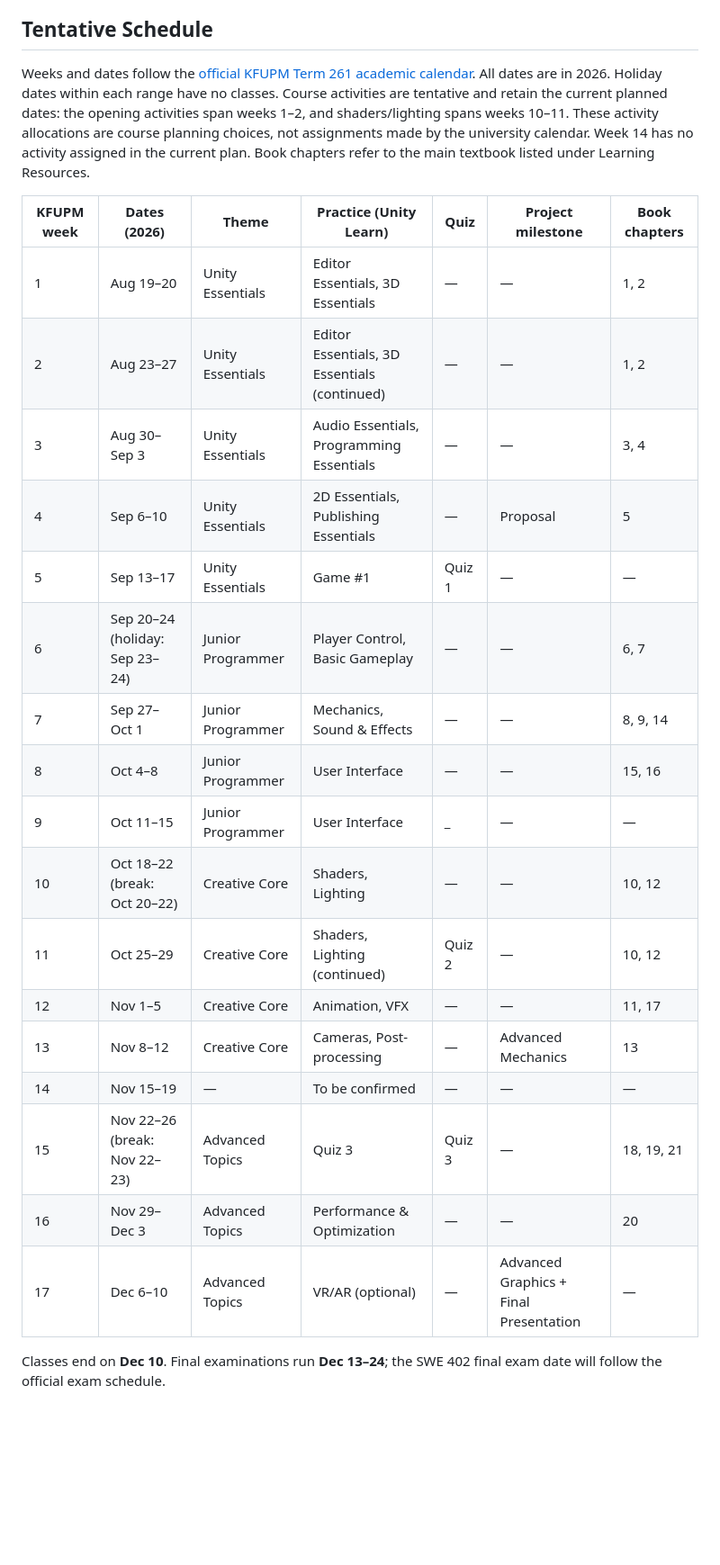
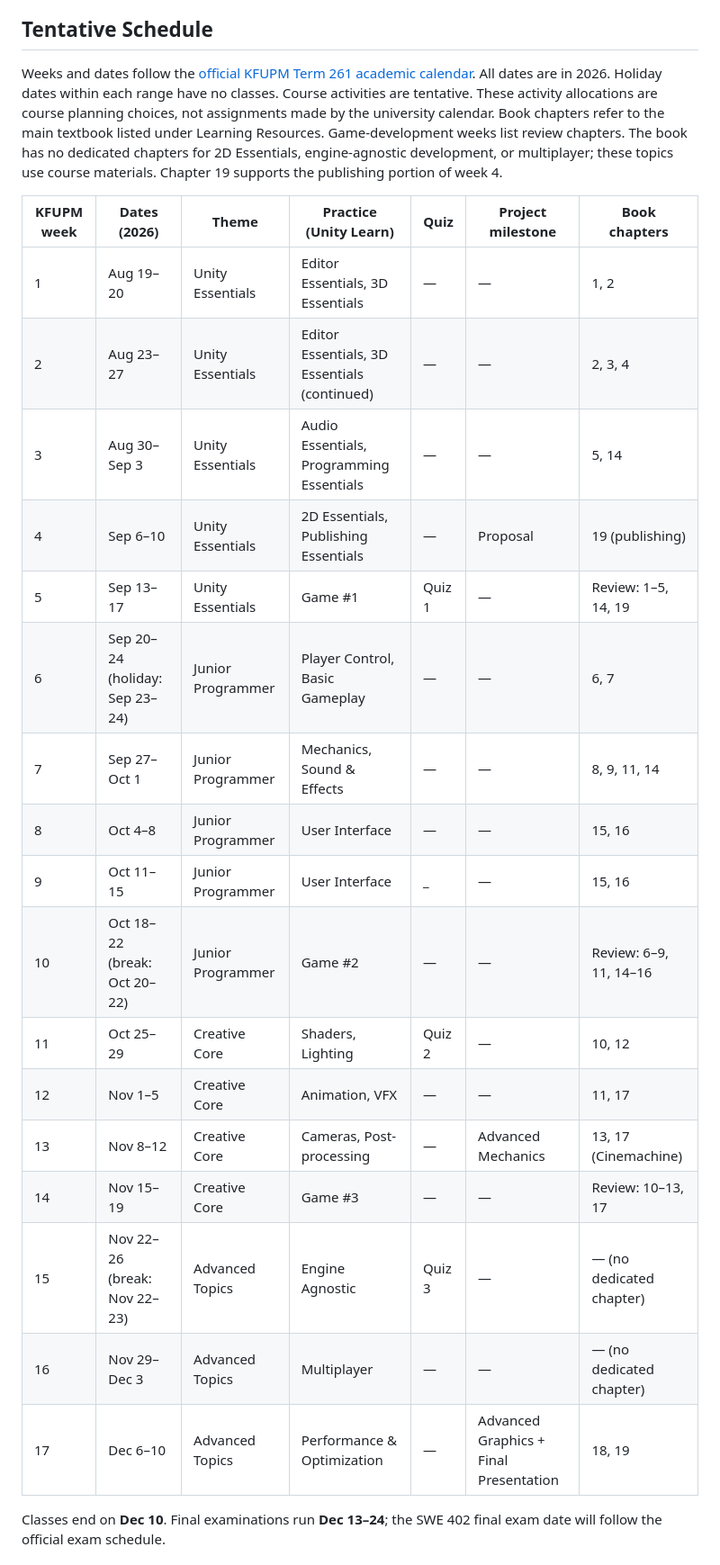
Before and after one commit to gamedevkfupm/swe402, a Markdown page: syllabus.md, the part around the change. Shown at 90% size. GitHub-like rendering; blank space fills up the shorter version.

Commit message:
Align textbook chapters with revised weekly topics

```diff
--- a/syllabus.md
+++ b/syllabus.md
@@ -42,27 +42,27 @@ Total contact hours: 45
 
 ## Tentative Schedule
 
-Weeks and dates follow the [official KFUPM Term 261 academic calendar](https://registrar.kfupm.edu.sa/academic-calendar/current-semester/). All dates are in 2026. Holiday dates within each range have no classes. Course activities are tentative and retain the current planned dates: the opening activities span weeks 1–2, and shaders/lighting spans weeks 10–11. These activity allocations are course planning choices, not assignments made by the university calendar. Week 14 has no activity assigned in the current plan. Book chapters refer to the main textbook listed under Learning Resources.
+Weeks and dates follow the [official KFUPM Term 261 academic calendar](https://registrar.kfupm.edu.sa/academic-calendar/current-semester/). All dates are in 2026. Holiday dates within each range have no classes. Course activities are tentative. These activity allocations are course planning choices, not assignments made by the university calendar. Book chapters refer to the main textbook listed under Learning Resources. Game-development weeks list review chapters. The book has no dedicated chapters for 2D Essentials, engine-agnostic development, or multiplayer; these topics use course materials. Chapter 19 supports the publishing portion of week 4.
 
 | KFUPM week | Dates (2026) | Theme | Practice (Unity Learn) | Quiz | Project milestone | Book chapters |
 | --- | --- | --- | --- | --- | --- | --- |
 | 1 | Aug 19–20 | Unity Essentials | Editor Essentials, 3D Essentials | — | — | 1, 2 |
-| 2 | Aug 23–27 | Unity Essentials | Editor Essentials, 3D Essentials (continued) | — | — | 1, 2 |
-| 3 | Aug 30–Sep 3 | Unity Essentials | Audio Essentials, Programming Essentials | — | — | 3, 4 |
-| 4 | Sep 6–10 | Unity Essentials | 2D Essentials, Publishing Essentials | — | Proposal | 5 |
-| 5 | Sep 13–17 | Unity Essentials | Game #1 | Quiz 1 | — | — |
+| 2 | Aug 23–27 | Unity Essentials | Editor Essentials, 3D Essentials (continued) | — | — | 2, 3, 4 |
+| 3 | Aug 30–Sep 3 | Unity Essentials | Audio Essentials, Programming Essentials | — | — | 5, 14 |
+| 4 | Sep 6–10 | Unity Essentials | 2D Essentials, Publishing Essentials | — | Proposal | 19 (publishing) |
+| 5 | Sep 13–17 | Unity Essentials | Game #1 | Quiz 1 | — | Review: 1–5, 14, 19 |
 | 6 | Sep 20–24 (holiday: Sep 23–24) | Junior Programmer | Player Control, Basic Gameplay | — | — | 6, 7 |
-| 7 | Sep 27–Oct 1 | Junior Programmer | Mechanics, Sound & Effects | — | — | 8, 9, 14 |
+| 7 | Sep 27–Oct 1 | Junior Programmer | Mechanics, Sound & Effects | — | — | 8, 9, 11, 14 |
 | 8 | Oct 4–8 | Junior Programmer | User Interface | — | — | 15, 16 |
-| 9 | Oct 11–15 | Junior Programmer | User Interface | _ | — | — |
-| 10 | Oct 18–22 (break: Oct 20–22) | Creative Core | Shaders, Lighting | — | — | 10, 12 |
-| 11 | Oct 25–29 | Creative Core | Shaders, Lighting (continued) | Quiz 2 | — | 10, 12 |
+| 9 | Oct 11–15 | Junior Programmer | User Interface | _ | — | 15, 16 |
+| 10 | Oct 18–22 (break: Oct 20–22) | Junior Programmer | Game #2   | — | — | Review: 6–9, 11, 14–16 |
+| 11 | Oct 25–29 | Creative Core | Shaders, Lighting  | Quiz 2 | — | 10, 12 |
 | 12 | Nov 1–5 | Creative Core | Animation, VFX | — | — | 11, 17 |
-| 13 | Nov 8–12 | Creative Core | Cameras, Post-processing | — | Advanced Mechanics | 13 |
-| 14 | Nov 15–19 | — | To be confirmed | — | — | — |
-| 15 | Nov 22–26 (break: Nov 22–23) | Advanced Topics | Quiz 3 | Quiz 3 | — | 18, 19, 21 |
-| 16 | Nov 29–Dec 3 | Advanced Topics | Performance & Optimization | — | — | 20 |
-| 17 | Dec 6–10 | Advanced Topics | VR/AR (optional) | — | Advanced Graphics + Final Presentation | — |
+| 13 | Nov 8–12 | Creative Core | Cameras, Post-processing | — | Advanced Mechanics | 13, 17 (Cinemachine) |
+| 14 | Nov 15–19 | Creative Core | Game #3 | — | — | Review: 10–13, 17 |
+| 15 | Nov 22–26 (break: Nov 22–23) | Advanced Topics | Engine Agnostic  | Quiz 3 | — | — (no dedicated chapter) |
+| 16 | Nov 29–Dec 3 | Advanced Topics | Multiplayer | — | — | — (no dedicated chapter) |
+| 17 | Dec 6–10 | Advanced Topics | Performance & Optimization     | — | Advanced Graphics + Final Presentation | 18, 19 |
 
 Classes end on **Dec 10**. Final examinations run **Dec 13–24**; the SWE 402 final exam date will follow the official exam schedule.
 
```
